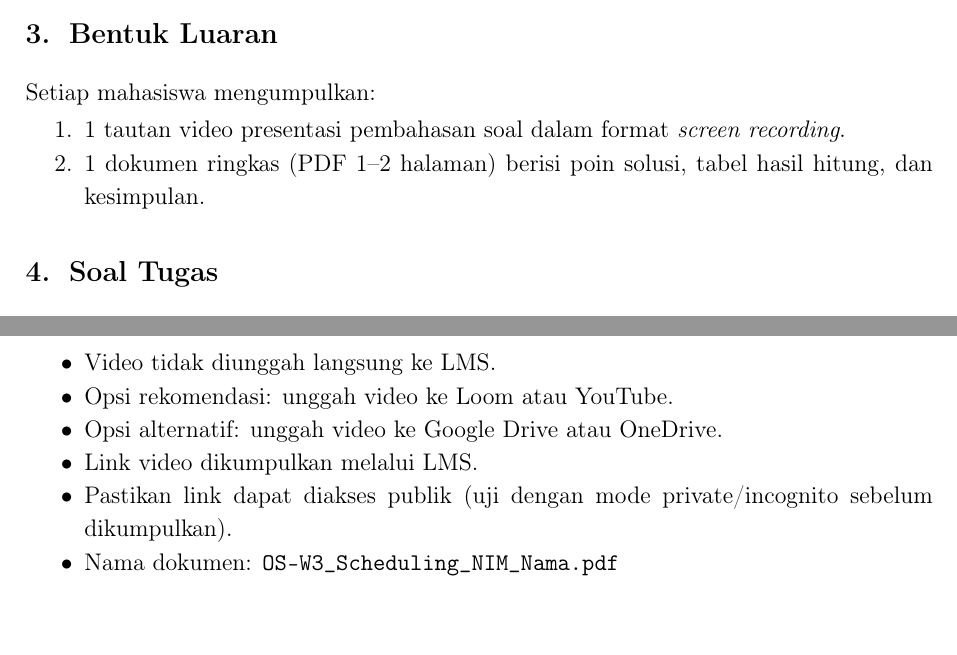
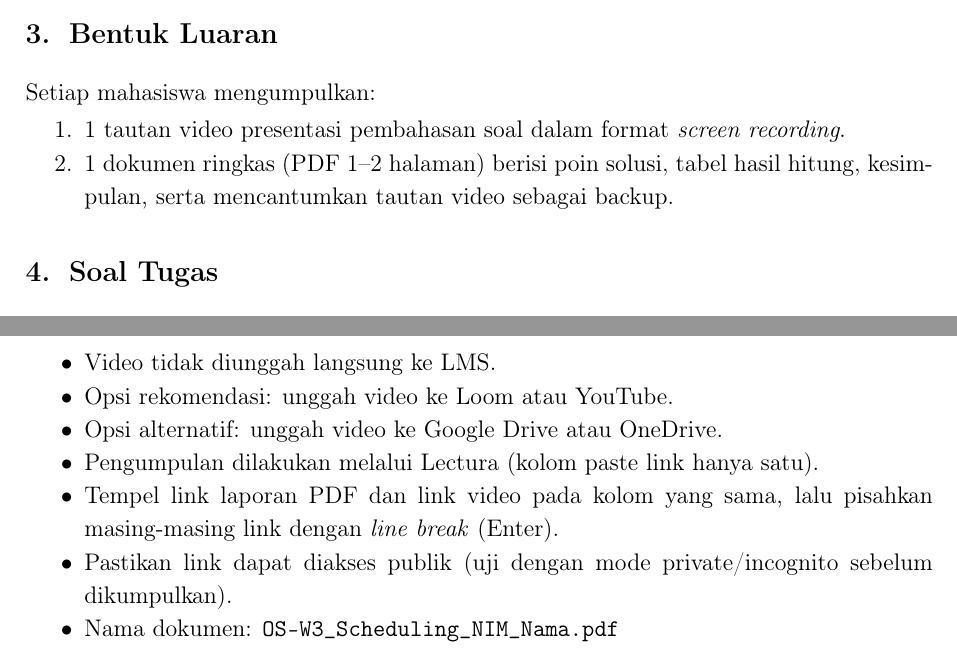
Before and after one commit to informatika-itera/os, a LaTeX document (3_Tugas/tor_tugas_video_week3_scheduling.tex): two parts of pages 1 and 3 of 4, joined at a grey line, cut so that both start at the same text. Compiled offline with pdfLaTeX.

Commit message:
Update submission instructions and regenerate week 3 scheduling PDF

```diff
--- a/3_Tugas/tor_tugas_video_week3_scheduling.tex
+++ b/3_Tugas/tor_tugas_video_week3_scheduling.tex
@@ -41,7 +41,7 @@ Penjadwalan CPU adalah inti dari desain sistem operasi modern karena menentukan
 Setiap mahasiswa mengumpulkan:
 \begin{enumerate}
     \item 1 tautan video presentasi pembahasan soal dalam format \textit{screen recording}.
-    \item 1 dokumen ringkas (PDF 1--2 halaman) berisi poin solusi, tabel hasil hitung, dan kesimpulan.
+    \item 1 dokumen ringkas (PDF 1--2 halaman) berisi poin solusi, tabel hasil hitung, kesimpulan, serta mencantumkan tautan video sebagai backup.
 \end{enumerate}
 
 \section{Soal Tugas}
@@ -133,7 +133,8 @@ Mahasiswa mengajar secara langsung menggunakan media tulis digital/manual (misal
     \item Video tidak diunggah langsung ke LMS.
     \item Opsi rekomendasi: unggah video ke Loom atau YouTube.
     \item Opsi alternatif: unggah video ke Google Drive atau OneDrive.
-    \item Link video dikumpulkan melalui LMS.
+    \item Pengumpulan dilakukan melalui Lectura (kolom paste link hanya satu).
+    \item Tempel link laporan PDF dan link video pada kolom yang sama, lalu pisahkan masing-masing link dengan \textit{line break} (Enter).
     \item Pastikan link dapat diakses publik (uji dengan mode private/incognito sebelum dikumpulkan).
     \item Nama dokumen: \texttt{OS-W3\_Scheduling\_NIM\_Nama.pdf}
 \end{itemize}
```
Also changed, not shown: 3_Tugas/tor_tugas_video_week3_scheduling.pdf.
